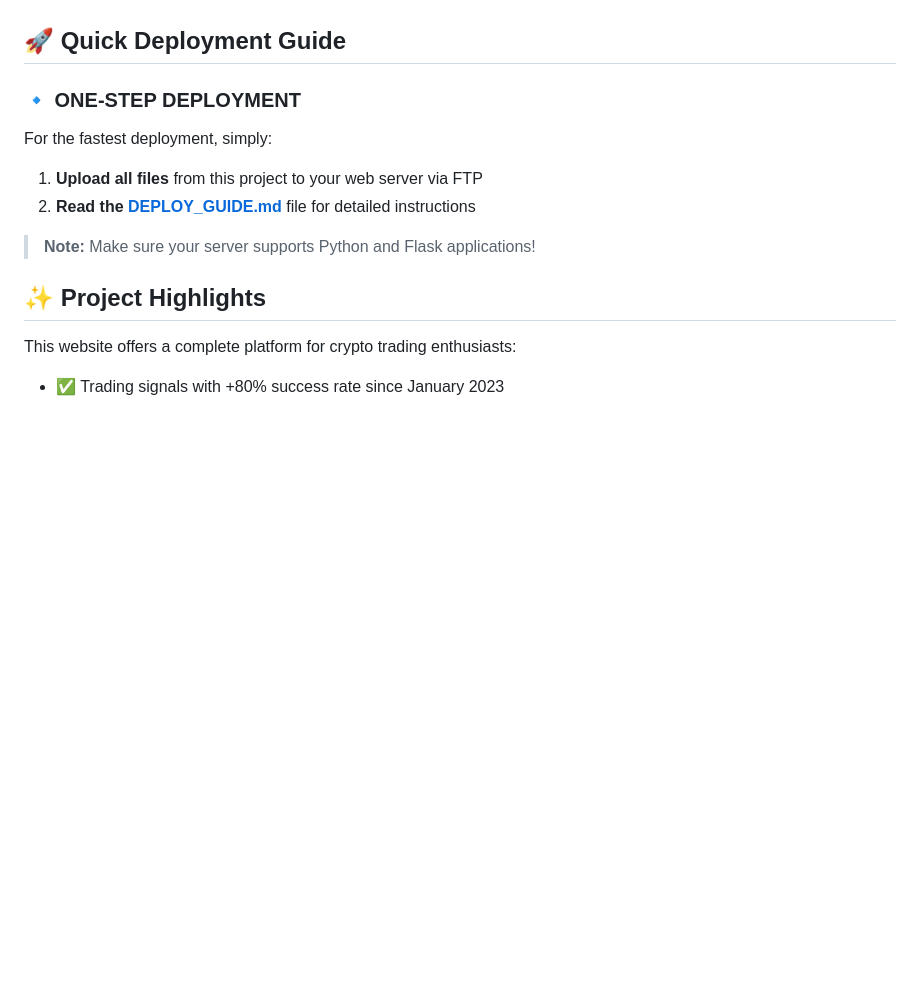
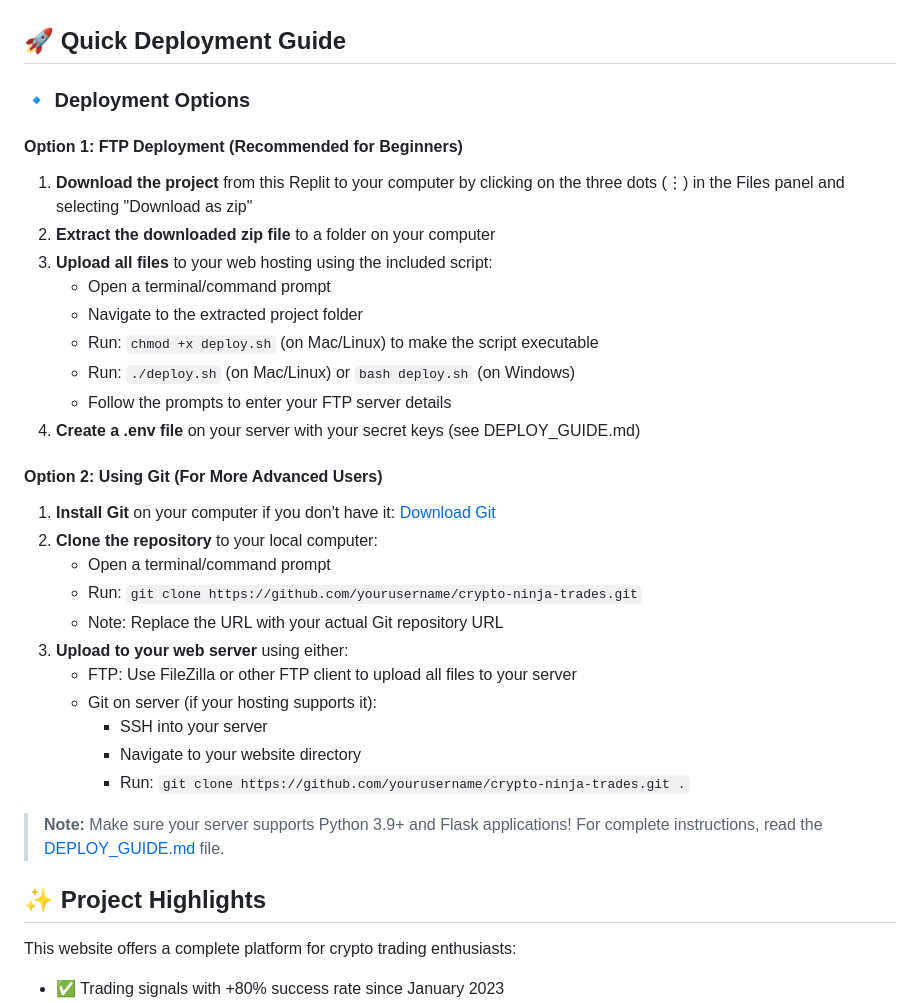
Before and after one commit to CryptoReaperr/CryptoNinjaTrades, a Markdown page: README.md, the part around the change. Drawn GitHub-style; blank space fills up the shorter version.

```diff
--- a/README.md
+++ b/README.md
@@ -4,13 +4,36 @@ A professional, ninja-themed website for Crypto Ninja Trades, delivering an enga
 
 ## 🚀 Quick Deployment Guide
 
-### 🔹 ONE-STEP DEPLOYMENT
-For the fastest deployment, simply:
+### 🔹 Deployment Options
 
-1. **Upload all files** from this project to your web server via FTP
-2. **Read the [DEPLOY_GUIDE.md](DEPLOY_GUIDE.md)** file for detailed instructions
+#### Option 1: FTP Deployment (Recommended for Beginners)
 
-> **Note:** Make sure your server supports Python and Flask applications!
+1. **Download the project** from this Replit to your computer by clicking on the three dots (⋮) in the Files panel and selecting "Download as zip"
+2. **Extract the downloaded zip file** to a folder on your computer
+3. **Upload all files** to your web hosting using the included script:
+   - Open a terminal/command prompt
+   - Navigate to the extracted project folder
+   - Run: `chmod +x deploy.sh` (on Mac/Linux) to make the script executable
+   - Run: `./deploy.sh` (on Mac/Linux) or `bash deploy.sh` (on Windows)
+   - Follow the prompts to enter your FTP server details
+4. **Create a .env file** on your server with your secret keys (see DEPLOY_GUIDE.md)
+
+#### Option 2: Using Git (For More Advanced Users)
+
+1. **Install Git** on your computer if you don't have it: [Download Git](https://git-scm.com/downloads)
+2. **Clone the repository** to your local computer:
+   - Open a terminal/command prompt
+   - Run: `git clone https://github.com/yourusername/crypto-ninja-trades.git`
+   - Note: Replace the URL with your actual Git repository URL
+3. **Upload to your web server** using either:
+   - FTP: Use FileZilla or other FTP client to upload all files to your server
+   - Git on server (if your hosting supports it):
+     - SSH into your server
+     - Navigate to your website directory
+     - Run: `git clone https://github.com/yourusername/crypto-ninja-trades.git .`
+
+> **Note:** Make sure your server supports Python 3.9+ and Flask applications!
+> For complete instructions, read the [DEPLOY_GUIDE.md](DEPLOY_GUIDE.md) file.
 
 ## ✨ Project Highlights
 
```
Also changed, not shown: DEPLOY_GUIDE.md (+144 -5 lines).
